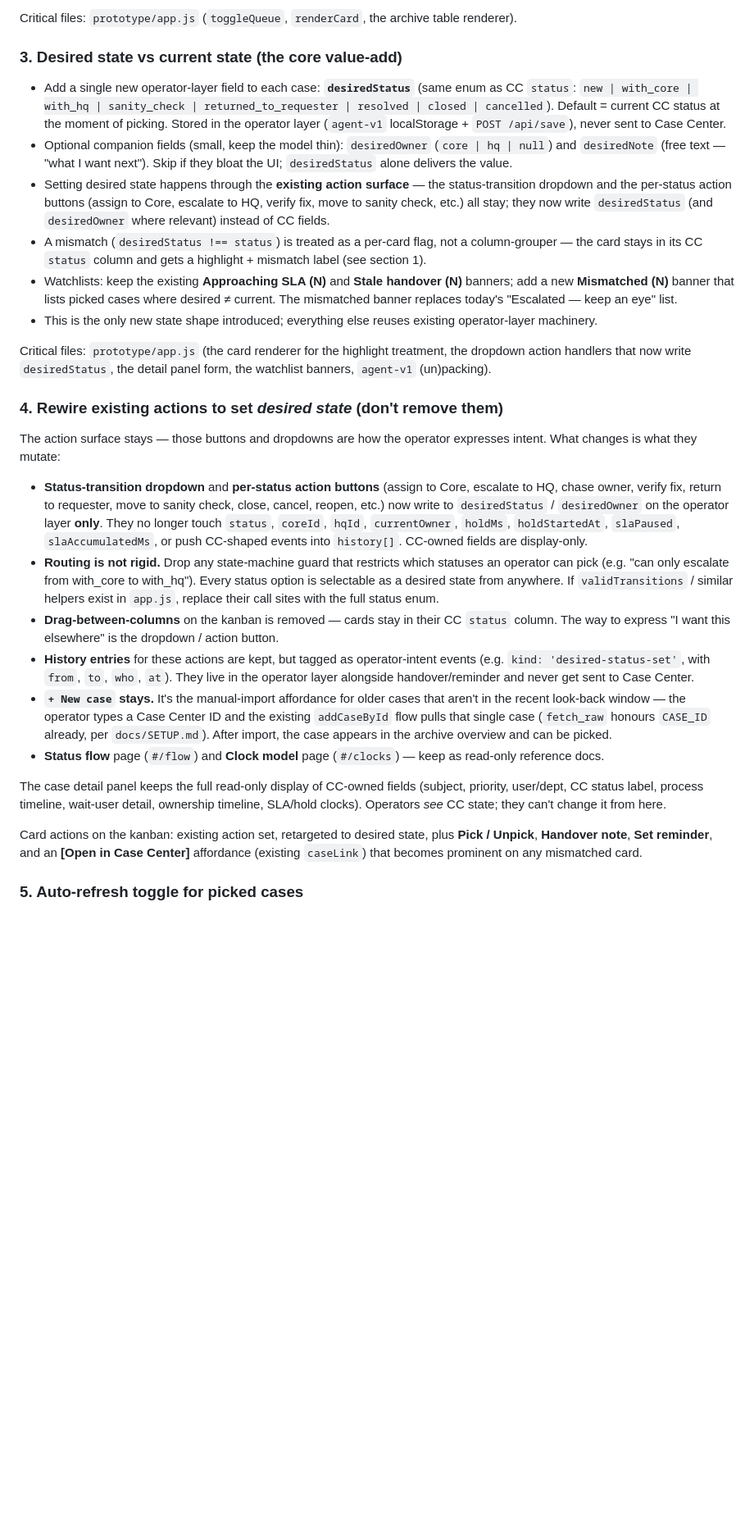
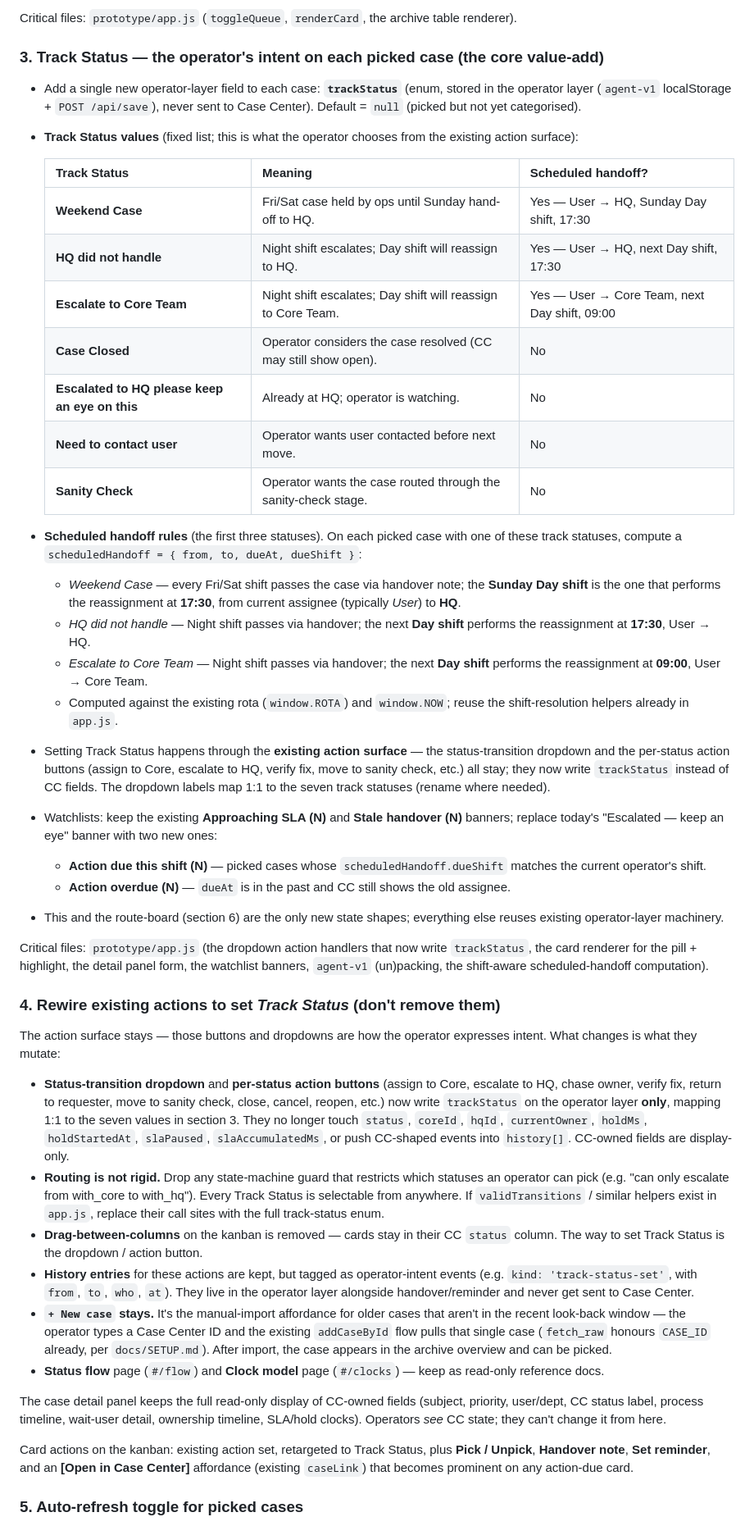
Before and after one commit to hltsai9/threenine, a Markdown page: docs/case-center-overview-plan.md, the part around one of its changes. Shown at 82% size. GitHub-like rendering; blank space fills up the shorter version.

```diff
--- a/docs/case-center-overview-plan.md
+++ b/docs/case-center-overview-plan.md
@@ -37,31 +38,48 @@ Critical files: `prototype/app.js` (`renderCasesView`, `renderArchiveIndex`, `re
 
 Critical files: `prototype/app.js` (`toggleQueue`, `renderCard`, the archive table renderer).
 
-### 3. Desired state vs current state (the core value-add)
+### 3. Track Status — the operator's intent on each picked case (the core value-add)
 
-- Add a single new operator-layer field to each case: **`desiredStatus`** (same enum as CC `status`: `new | with_core | with_hq | sanity_check | returned_to_requester | resolved | closed | cancelled`). Default = current CC status at the moment of picking. Stored in the operator layer (`agent-v1` localStorage + `POST /api/save`), never sent to Case Center.
-- Optional companion fields (small, keep the model thin): `desiredOwner` (`core | hq | null`) and `desiredNote` (free text — "what I want next"). Skip if they bloat the UI; `desiredStatus` alone delivers the value.
-- Setting desired state happens through the **existing action surface** — the status-transition dropdown and the per-status action buttons (assign to Core, escalate to HQ, verify fix, move to sanity check, etc.) all stay; they now write `desiredStatus` (and `desiredOwner` where relevant) instead of CC fields.
-- A mismatch (`desiredStatus !== status`) is treated as a per-card flag, not a column-grouper — the card stays in its CC `status` column and gets a highlight + mismatch label (see section 1).
-- Watchlists: keep the existing **Approaching SLA (N)** and **Stale handover (N)** banners; add a new **Mismatched (N)** banner that lists picked cases where desired ≠ current. The mismatched banner replaces today's "Escalated — keep an eye" list.
-- This is the only new state shape introduced; everything else reuses existing operator-layer machinery.
+- Add a single new operator-layer field to each case: **`trackStatus`** (enum, stored in the operator layer (`agent-v1` localStorage + `POST /api/save`), never sent to Case Center). Default = `null` (picked but not yet categorised).
+- **Track Status values** (fixed list; this is what the operator chooses from the existing action surface):
 
-Critical files: `prototype/app.js` (the card renderer for the highlight treatment, the dropdown action handlers that now write `desiredStatus`, the detail panel form, the watchlist banners, `agent-v1` (un)packing).
+  | Track Status | Meaning | Scheduled handoff? |
+  | --- | --- | --- |
+  | **Weekend Case** | Fri/Sat case held by ops until Sunday hand-off to HQ. | Yes — User → HQ, Sunday Day shift, 17:30 |
+  | **HQ did not handle** | Night shift escalates; Day shift will reassign to HQ. | Yes — User → HQ, next Day shift, 17:30 |
+  | **Escalate to Core Team** | Night shift escalates; Day shift will reassign to Core Team. | Yes — User → Core Team, next Day shift, 09:00 |
+  | **Case Closed** | Operator considers the case resolved (CC may still show open). | No |
+  | **Escalated to HQ please keep an eye on this** | Already at HQ; operator is watching. | No |
+  | **Need to contact user** | Operator wants user contacted before next move. | No |
+  | **Sanity Check** | Operator wants the case routed through the sanity-check stage. | No |
 
-### 4. Rewire existing actions to set *desired state* (don't remove them)
+- **Scheduled handoff rules** (the first three statuses). On each picked case with one of these track statuses, compute a `scheduledHandoff = { from, to, dueAt, dueShift }`:
+  - *Weekend Case* — every Fri/Sat shift passes the case via handover note; the **Sunday Day shift** is the one that performs the reassignment at **17:30**, from current assignee (typically *User*) to **HQ**.
+  - *HQ did not handle* — Night shift passes via handover; the next **Day shift** performs the reassignment at **17:30**, User → HQ.
+  - *Escalate to Core Team* — Night shift passes via handover; the next **Day shift** performs the reassignment at **09:00**, User → Core Team.
+  - Computed against the existing rota (`window.ROTA`) and `window.NOW`; reuse the shift-resolution helpers already in `app.js`.
+- Setting Track Status happens through the **existing action surface** — the status-transition dropdown and the per-status action buttons (assign to Core, escalate to HQ, verify fix, move to sanity check, etc.) all stay; they now write `trackStatus` instead of CC fields. The dropdown labels map 1:1 to the seven track statuses (rename where needed).
+- Watchlists: keep the existing **Approaching SLA (N)** and **Stale handover (N)** banners; replace today's "Escalated — keep an eye" banner with two new ones:
+  - **Action due this shift (N)** — picked cases whose `scheduledHandoff.dueShift` matches the current operator's shift.
+  - **Action overdue (N)** — `dueAt` is in the past and CC still shows the old assignee.
+- This and the route-board (section 6) are the only new state shapes; everything else reuses existing operator-layer machinery.
+
+Critical files: `prototype/app.js` (the dropdown action handlers that now write `trackStatus`, the card renderer for the pill + highlight, the detail panel form, the watchlist banners, `agent-v1` (un)packing, the shift-aware scheduled-handoff computation).
+
+### 4. Rewire existing actions to set *Track Status* (don't remove them)
 
 The action surface stays — those buttons and dropdowns are how the operator expresses intent. What changes is what they mutate:
 
-- **Status-transition dropdown** and **per-status action buttons** (assign to Core, escalate to HQ, chase owner, verify fix, return to requester, move to sanity check, close, cancel, reopen, etc.) now write to `desiredStatus` / `desiredOwner` on the operator layer **only**. They no longer touch `status`, `coreId`, `hqId`, `currentOwner`, `holdMs`, `holdStartedAt`, `slaPaused`, `slaAccumulatedMs`, or push CC-shaped events into `history[]`. CC-owned fields are display-only.
-- **Routing is not rigid.** Drop any state-machine guard that restricts which statuses an operator can pick (e.g. "can only escalate from with_core to with_hq"). Every status option is selectable as a desired state from anywhere. If `validTransitions` / similar helpers exist in `app.js`, replace their call sites with the full status enum.
-- **Drag-between-columns** on the kanban is removed — cards stay in their CC `status` column. The way to express "I want this elsewhere" is the dropdown / action button.
-- **History entries** for these actions are kept, but tagged as operator-intent events (e.g. `kind: 'desired-status-set'`, with `from`, `to`, `who`, `at`). They live in the operator layer alongside handover/reminder and never get sent to Case Center.
+- **Status-transition dropdown** and **per-status action buttons** (assign to Core, escalate to HQ, chase owner, verify fix, return to requester, move to sanity check, close, cancel, reopen, etc.) now write `trackStatus` on the operator layer **only**, mapping 1:1 to the seven values in section 3. They no longer touch `status`, `coreId`, `hqId`, `currentOwner`, `holdMs`, `holdStartedAt`, `slaPaused`, `slaAccumulatedMs`, or push CC-shaped events into `history[]`. CC-owned fields are display-only.
+- **Routing is not rigid.** Drop any state-machine guard that restricts which statuses an operator can pick (e.g. "can only escalate from with_core to with_hq"). Every Track Status is selectable from anywhere. If `validTransitions` / similar helpers exist in `app.js`, replace their call sites with the full track-status enum.
+- **Drag-between-columns** on the kanban is removed — cards stay in their CC `status` column. The way to set Track Status is the dropdown / action button.
+- **History entries** for these actions are kept, but tagged as operator-intent events (e.g. `kind: 'track-status-set'`, with `from`, `to`, `who`, `at`). They live in the operator layer alongside handover/reminder and never get sent to Case Center.
 - **`+ New case` stays.** It's the manual-import affordance for older cases that aren't in the recent look-back window — the operator types a Case Center ID and the existing `addCaseById` flow pulls that single case (`fetch_raw` honours `CASE_ID` already, per `docs/SETUP.md`). After import, the case appears in the archive overview and can be picked.
 - **Status flow** page (`#/flow`) and **Clock model** page (`#/clocks`) — keep as read-only reference docs.
 
 The case detail panel keeps the full read-only display of CC-owned fields (subject, priority, user/dept, CC status label, process timeline, wait-user detail, ownership timeline, SLA/hold clocks). Operators *see* CC state; they can't change it from here.
 
-Card actions on the kanban: existing action set, retargeted to desired state, plus **Pick / Unpick**, **Handover note**, **Set reminder**, and an **[Open in Case Center]** affordance (existing `caseLink`) that becomes prominent on any mismatched card.
+Card actions on the kanban: existing action set, retargeted to Track Status, plus **Pick / Unpick**, **Handover note**, **Set reminder**, and an **[Open in Case Center]** affordance (existing `caseLink`) that becomes prominent on any action-due card.
 
 ### 5. Auto-refresh toggle for picked cases
 
```
Also changed, not shown: other parts of docs/case-center-overview-plan.md (+36 -13 lines).
